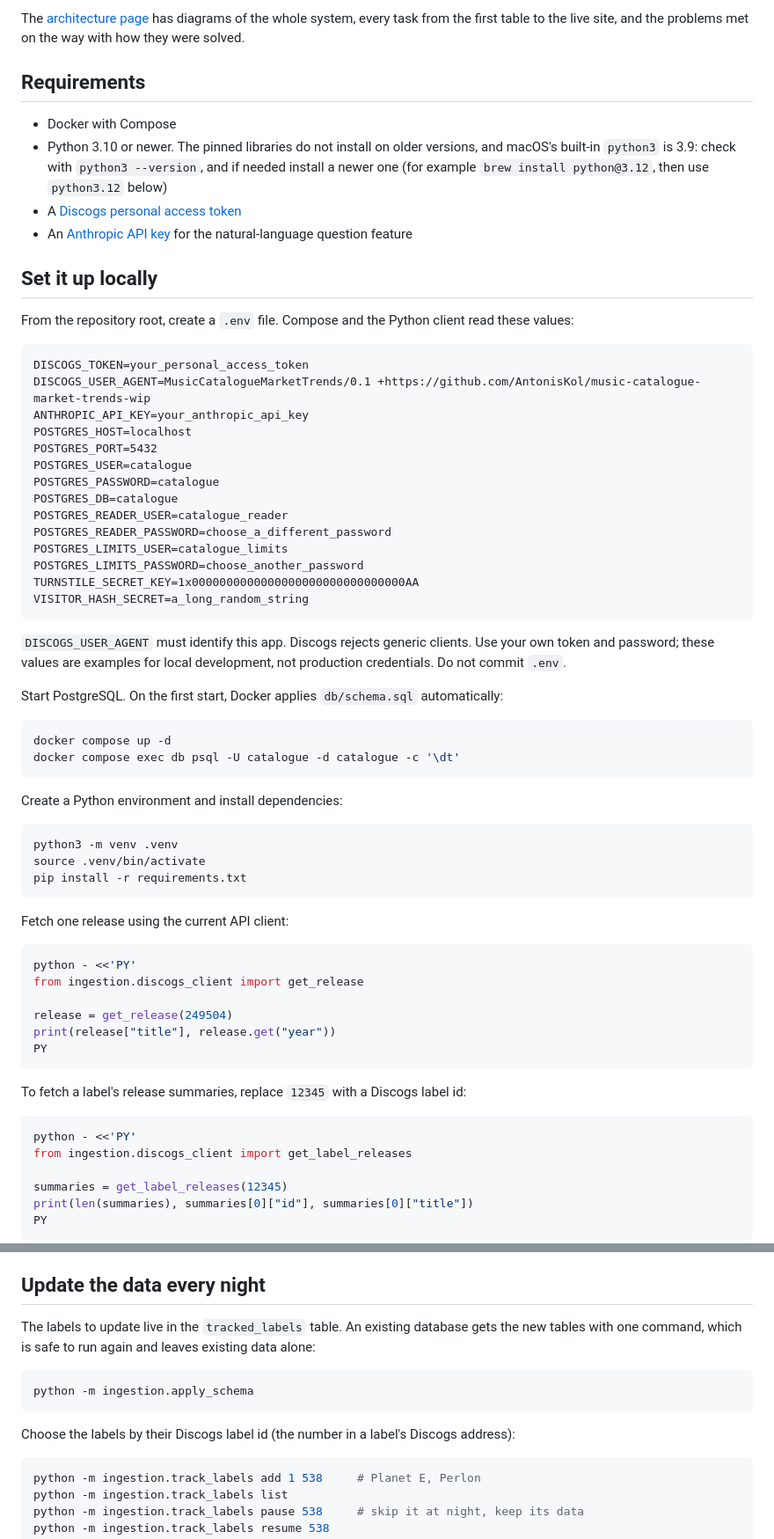
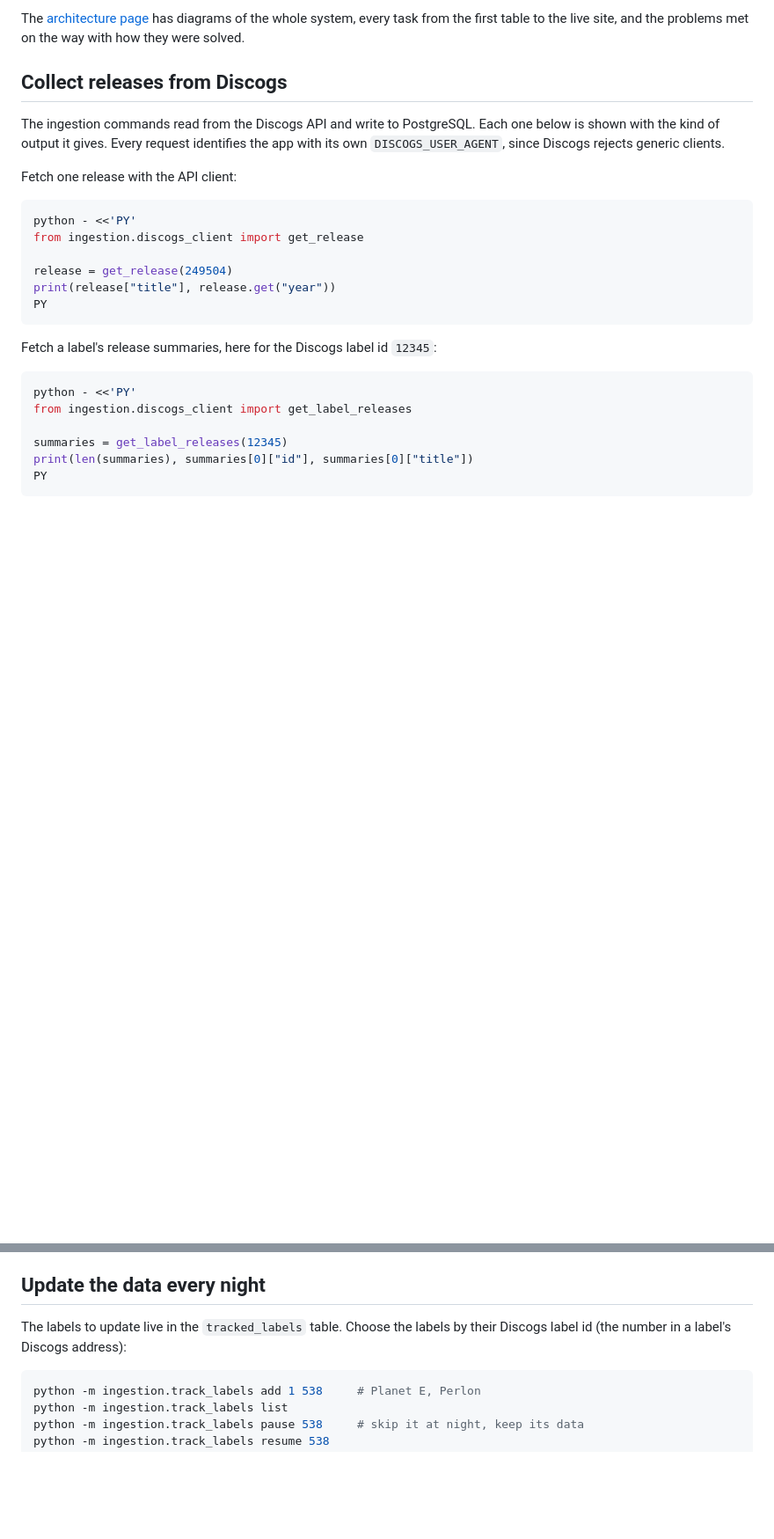
Before and after one commit to AntonisKol/music-catalogue-market-trends-wip, a Markdown page: README.md, 2 parts joined by grey strips. Shown at 88% size. Drawn GitHub-style; blank space fills up the shorter version.

Commit message:
Drop the local setup guide from the README, keep the examples (#101)

````diff
--- a/README.md
+++ b/README.md
@@ -54,52 +54,11 @@ flowchart LR
 
 The [architecture page](docs/architecture.md) has diagrams of the whole system, every task from the first table to the live site, and the problems met on the way with how they were solved.
 
-## Requirements
+## Collect releases from Discogs
 
-- Docker with Compose
-- Python 3.10 or newer. The pinned libraries do not install on older versions, and macOS's built-in `python3` is 3.9: check with `python3 --version`, and if needed install a newer one (for example `brew install python@3.12`, then use `python3.12` below)
-- A [Discogs personal access token](https://www.discogs.com/settings/developers)
-- An [Anthropic API key](https://console.anthropic.com/) for the natural-language question feature
+The ingestion commands read from the Discogs API and write to PostgreSQL. Each one below is shown with the kind of output it gives. Every request identifies the app with its own `DISCOGS_USER_AGENT`, since Discogs rejects generic clients.
 
-## Set it up locally
-
-From the repository root, create a `.env` file. Compose and the Python client read these values:
-
-```dotenv
-DISCOGS_TOKEN=your_personal_access_token
-DISCOGS_USER_AGENT=MusicCatalogueMarketTrends/0.1 +https://github.com/AntonisKol/music-catalogue-market-trends-wip
-ANTHROPIC_API_KEY=your_anthropic_api_key
-POSTGRES_HOST=localhost
-POSTGRES_PORT=5432
-POSTGRES_USER=catalogue
-POSTGRES_PASSWORD=catalogue
-POSTGRES_DB=catalogue
-POSTGRES_READER_USER=catalogue_reader
-POSTGRES_READER_PASSWORD=choose_a_different_password
-POSTGRES_LIMITS_USER=catalogue_limits
-POSTGRES_LIMITS_PASSWORD=choose_another_password
-TURNSTILE_SECRET_KEY=1x0000000000000000000000000000000AA
-VISITOR_HASH_SECRET=a_long_random_string
-```
-
-`DISCOGS_USER_AGENT` must identify this app. Discogs rejects generic clients. Use your own token and password; these values are examples for local development, not production credentials. Do not commit `.env`.
-
-Start PostgreSQL. On the first start, Docker applies `db/schema.sql` automatically:
-
-```bash
-docker compose up -d
-docker compose exec db psql -U catalogue -d catalogue -c '\dt'
-```
-
-Create a Python environment and install dependencies:
-
-```bash
-python3 -m venv .venv
-source .venv/bin/activate
-pip install -r requirements.txt
-```
-
-Fetch one release using the current API client:
+Fetch one release with the API client:
 
 ```bash
 python - <<'PY'
@@ -110,7 +69,7 @@ print(release["title"], release.get("year"))
 PY
 ```
 
-To fetch a label's release summaries, replace `12345` with a Discogs label id:
+Fetch a label's release summaries, here for the Discogs label id `12345`:
 
 ```bash
 python - <<'PY'
@@ -156,13 +115,7 @@ Progress is logged with timestamps, one line per release, for example `[1/11] 18
 
 ## Update the data every night
 
-The labels to update live in the `tracked_labels` table. An existing database gets the new tables with one command, which is safe to run again and leaves existing data alone:
-
-```bash
-python -m ingestion.apply_schema
-```
-
-Choose the labels by their Discogs label id (the number in a label's Discogs address):
+The labels to update live in the `tracked_labels` table. Choose the labels by their Discogs label id (the number in a label's Discogs address):
 
 ```bash
 python -m ingestion.track_labels add 1 538     # Planet E, Perlon
````
Also changed, not shown: other parts of README.md (+13 -74 lines), docs/architecture.md (+3 -2 lines).
